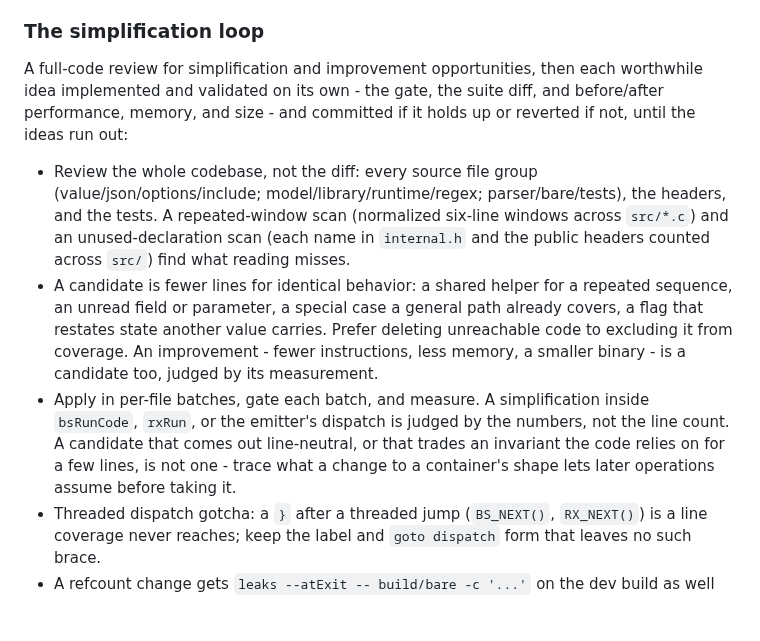
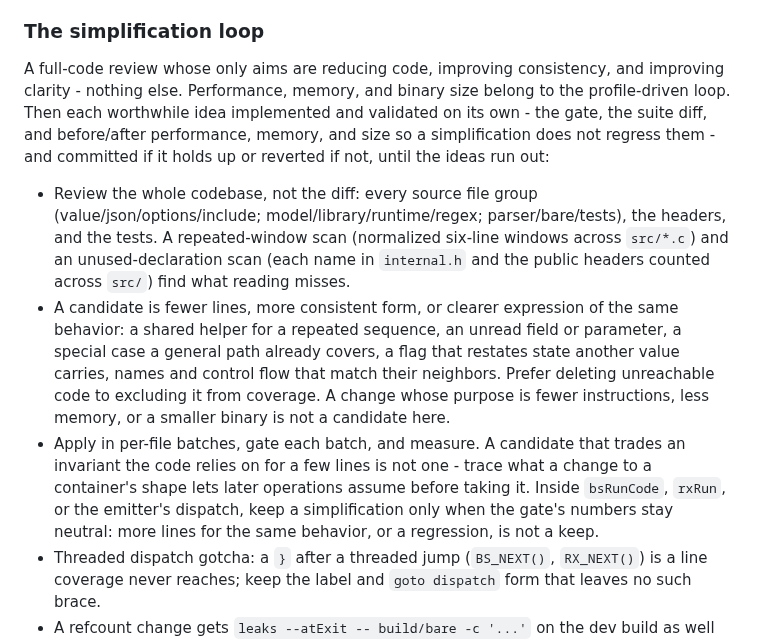
Before and after one commit to craigahobbs/bare-script-c, a Markdown page: CLAUDE.md, the part around the change. Rendered like a GitHub page; blank space fills up the shorter version.

Commit message:
Limit the simplification loop to reducing code, improving consistency, and improving clarity

```diff
--- a/CLAUDE.md
+++ b/CLAUDE.md
@@ -251,23 +251,27 @@ neutral so it is not retried.
 
 ### The simplification loop
 
-A full-code review for simplification and improvement opportunities, then each worthwhile idea
-implemented and validated on its own - the gate, the suite diff, and before/after performance,
-memory, and size - and committed if it holds up or reverted if not, until the ideas run out:
+A full-code review whose only aims are reducing code, improving consistency, and improving
+clarity - nothing else. Performance, memory, and binary size belong to the profile-driven loop.
+Then each worthwhile idea implemented and validated on its own - the gate, the suite diff, and
+before/after performance, memory, and size so a simplification does not regress them - and
+committed if it holds up or reverted if not, until the ideas run out:
 
 - Review the whole codebase, not the diff: every source file group (value/json/options/include;
   model/library/runtime/regex; parser/bare/tests), the headers, and the tests. A repeated-window
   scan (normalized six-line windows across `src/*.c`) and an unused-declaration scan (each name in
   `internal.h` and the public headers counted across `src/`) find what reading misses.
-- A candidate is fewer lines for identical behavior: a shared helper for a repeated sequence, an
-  unread field or parameter, a special case a general path already covers, a flag that restates
-  state another value carries. Prefer deleting unreachable code to excluding it from coverage. An
-  improvement - fewer instructions, less memory, a smaller binary - is a candidate too, judged by
-  its measurement.
-- Apply in per-file batches, gate each batch, and measure. A simplification inside `bsRunCode`,
-  `rxRun`, or the emitter's dispatch is judged by the numbers, not the line count. A candidate that
-  comes out line-neutral, or that trades an invariant the code relies on for a few lines, is not
-  one - trace what a change to a container's shape lets later operations assume before taking it.
+- A candidate is fewer lines, more consistent form, or clearer expression of the same behavior:
+  a shared helper for a repeated sequence, an unread field or parameter, a special case a general
+  path already covers, a flag that restates state another value carries, names and control flow
+  that match their neighbors. Prefer deleting unreachable code to excluding it from coverage. A
+  change whose purpose is fewer instructions, less memory, or a smaller binary is not a
+  candidate here.
+- Apply in per-file batches, gate each batch, and measure. A candidate that trades an invariant
+  the code relies on for a few lines is not one - trace what a change to a container's shape
+  lets later operations assume before taking it. Inside `bsRunCode`, `rxRun`, or the emitter's
+  dispatch, keep a simplification only when the gate's numbers stay neutral: more lines for the
+  same behavior, or a regression, is not a keep.
 - Threaded dispatch gotcha: a `}` after a threaded jump (`BS_NEXT()`, `RX_NEXT()`) is a line
   coverage never reaches; keep the label and `goto dispatch` form that leaves no such brace.
 - A refcount change gets `leaks --atExit -- build/bare -c '...'` on the dev build as well as the
```
